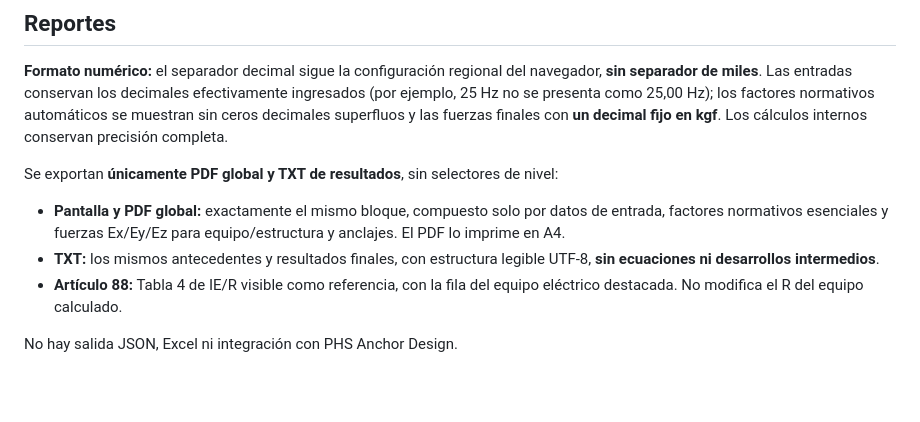
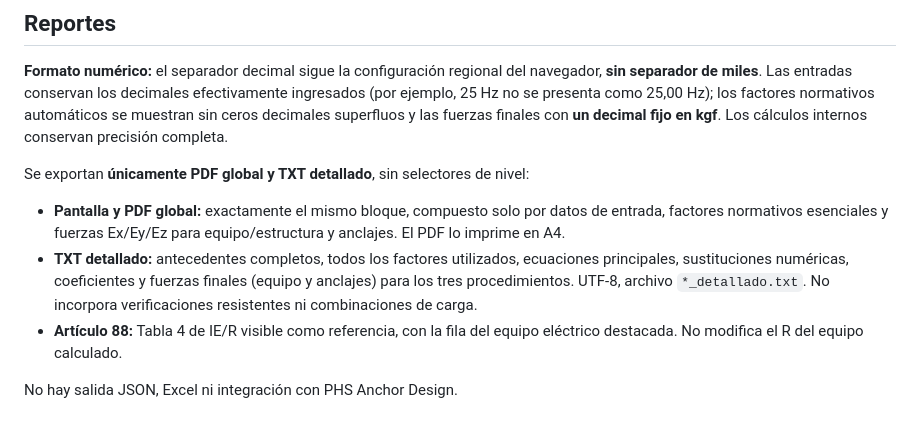
Before and after one commit to Ziondreads1973/phs-seismic-forces, a Markdown page: README.md, the part around the change. Drawn GitHub-style; blank space fills up the shorter version.

Commit message:
docs(txt): restaurar contrato de trazabilidad con sustitución numérica

```diff
--- a/README.md
+++ b/README.md
@@ -24,9 +24,9 @@ Los resultados son magnitudes por dirección `Ex`, `Ey` y `Ez`, separadas para e
 
 **Formato numérico:** el separador decimal sigue la configuración regional del navegador, **sin separador de miles**. Las entradas conservan los decimales efectivamente ingresados (por ejemplo, 25 Hz no se presenta como 25,00 Hz); los factores normativos automáticos se muestran sin ceros decimales superfluos y las fuerzas finales con **un decimal fijo en kgf**. Los cálculos internos conservan precisión completa.
 
-Se exportan **únicamente PDF global y TXT de resultados**, sin selectores de nivel:
+Se exportan **únicamente PDF global y TXT detallado**, sin selectores de nivel:
 - **Pantalla y PDF global:** exactamente el mismo bloque, compuesto solo por datos de entrada, factores normativos esenciales y fuerzas Ex/Ey/Ez para equipo/estructura y anclajes. El PDF lo imprime en A4.
-- **TXT:** los mismos antecedentes y resultados finales, con estructura legible UTF-8, **sin ecuaciones ni desarrollos intermedios**.
+- **TXT detallado:** antecedentes completos, todos los factores utilizados, ecuaciones principales, sustituciones numéricas, coeficientes y fuerzas finales (equipo y anclajes) para los tres procedimientos. UTF-8, archivo `*_detallado.txt`. No incorpora verificaciones resistentes ni combinaciones de carga.
 - **Artículo 88:** Tabla 4 de IE/R visible como referencia, con la fila del equipo eléctrico destacada. No modifica el R del equipo calculado.
 
 No hay salida JSON, Excel ni integración con PHS Anchor Design.
```
